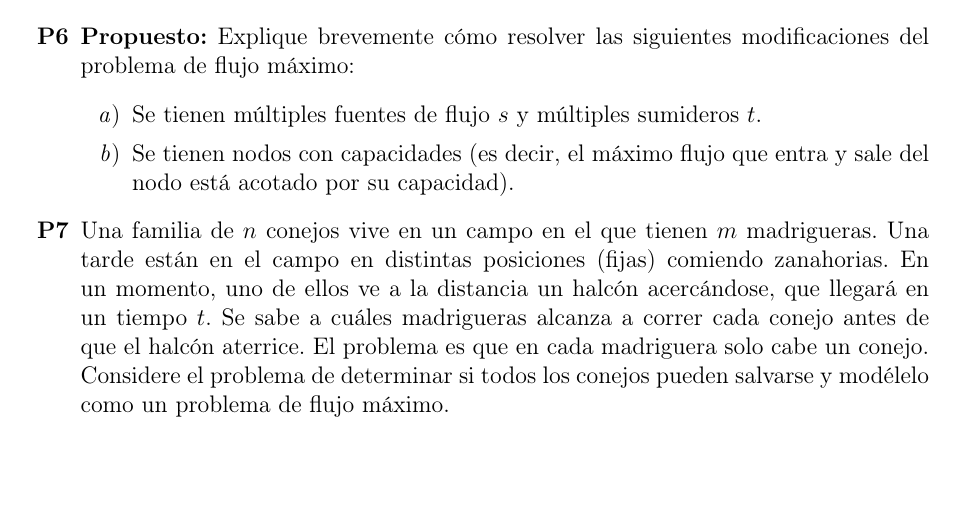
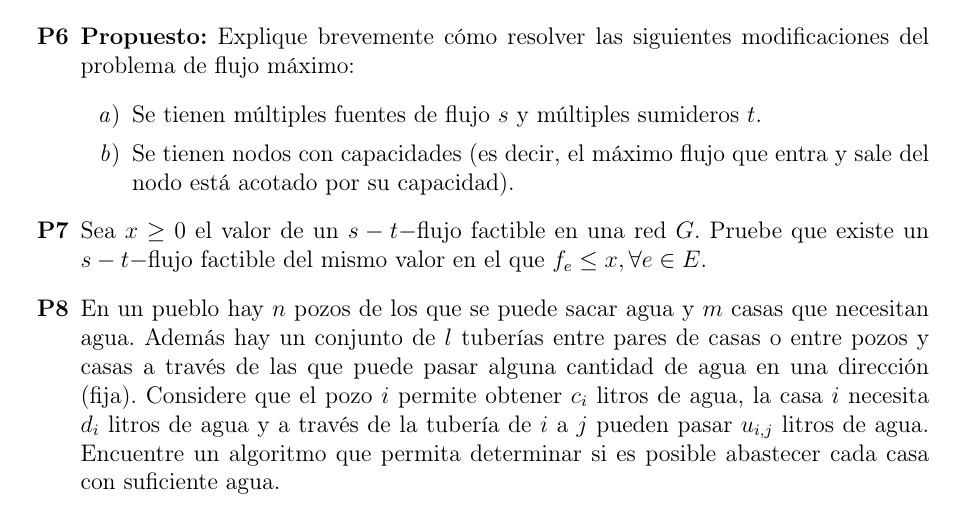
Before and after one commit to ElCrisLWH/algoritmos_combinatoriales, a LaTeX document (auxiliar_9.tex): part of page 2 of 2, cut so that both start at the same text, the shorter picture padded with empty space. Compiled offline with pdfLaTeX.

Commit message:
aux 9 corregido

```diff
--- a/auxiliar_9.tex
+++ b/auxiliar_9.tex
@@ -38,7 +38,9 @@
         \item Se tienen nodos con capacidades (es decir, el máximo flujo que entra y sale del nodo está acotado por su capacidad).
     \end{enumerate}
 
-    \item Una familia de $n$ conejos vive en un campo en el que tienen $m$ madrigueras. Una tarde están en el campo en distintas posiciones (fijas) comiendo zanahorias. En un momento, uno de ellos ve a la distancia un halcón acercándose, que llegará en un tiempo $t$. Se sabe a cuáles madrigueras alcanza a correr cada conejo antes de que el halcón aterrice. El problema es que en cada madriguera solo cabe un conejo. Considere el problema de determinar si todos los conejos pueden salvarse y modélelo como un problema de flujo máximo.
+    \item Sea $x\geq 0$ el valor de un $s-t-$flujo factible en una red $G$. Pruebe que existe un $s-t-$flujo factible del mismo valor en el que $f_e\leq x, \forall e \in E$.
+
+    \item En un pueblo hay $n$ pozos de los que se puede sacar agua y $m$ casas que necesitan agua. Además hay un conjunto de $l$ tuberías entre pares de casas o entre pozos y casas a través de las que puede pasar alguna cantidad de agua en una dirección (fija). Considere que el pozo $i$ permite obtener $c_i$ litros de agua, la casa $i$ necesita $d_i$ litros de agua y a través de la tubería de $i$ a $j$ pueden pasar $u_{i,j}$ litros de agua. Encuentre un algoritmo que permita determinar si es posible abastecer cada casa con suficiente agua.
 
 \end{enumerate}
 \end{document}
```
Also changed, not shown: auxiliar_9.pdf.
